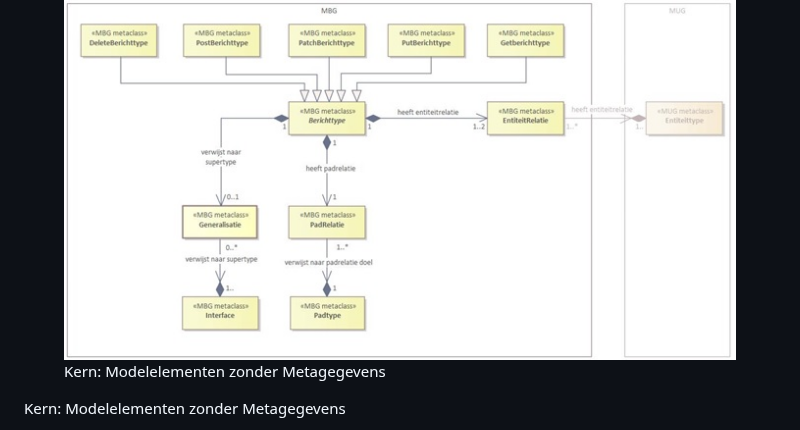
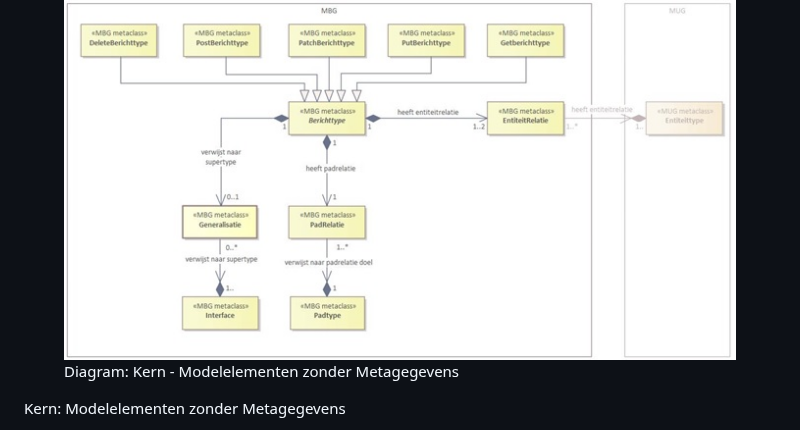
Before and after one commit to VNG-Realisatie/MBG-Werkomgeving, a Markdown page: MetamodelAlgemeen.md, the part around one of its changes. Drawn GitHub-style.

```diff
--- a/MetamodelAlgemeen.md
+++ b/MetamodelAlgemeen.md
@@ -80,7 +80,7 @@ In diagramvorm:
 
 <figure id="KernZonderUML">
   <img src="media/MBG Kern zonder details.jpg" alt="" />
-  <figcaption>Kern: Modelelementen zonder Metagegevens</figcaption>
+  <figcaption>Diagram: Kern - Modelelementen zonder Metagegevens</figcaption>
 </figure>
 
 
```
Also changed, not shown: other parts of MetamodelAlgemeen.md (+1 -1 lines).
